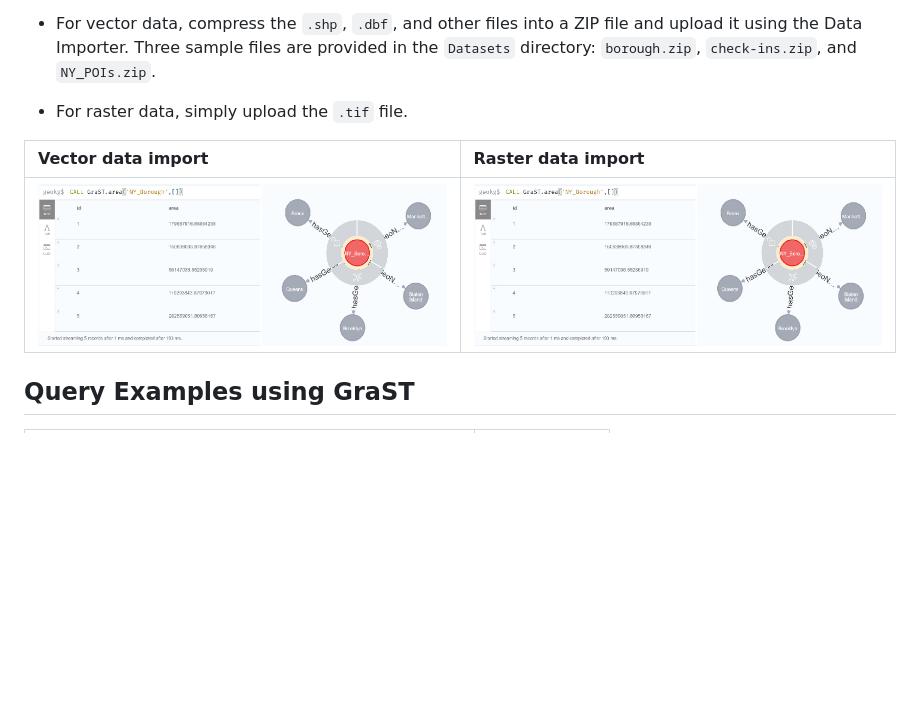
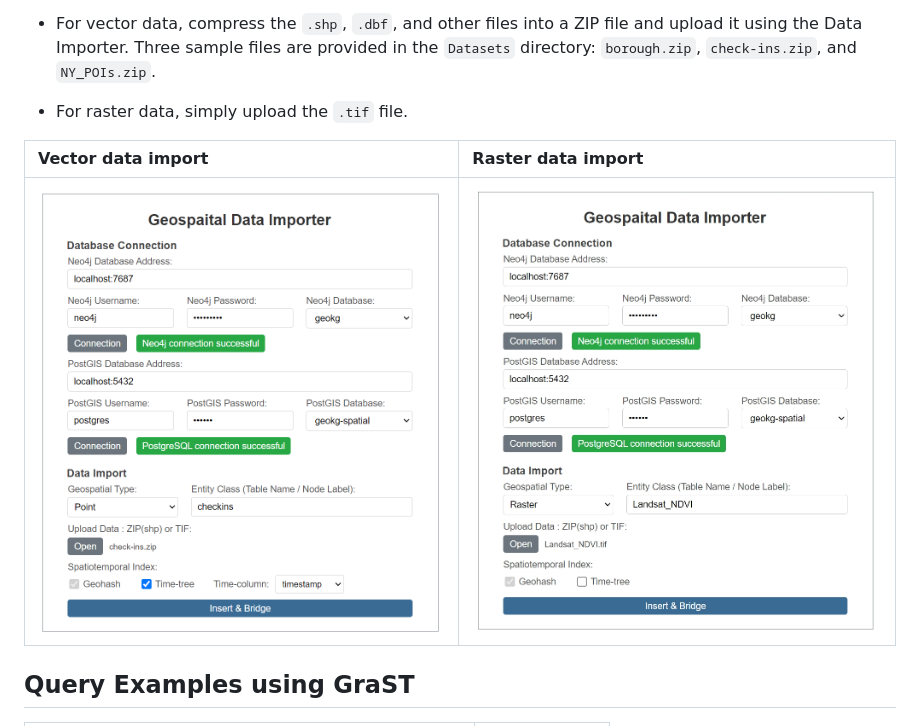
Before and after one commit to GeospatialKG/GraST, a Markdown page: README.md, the part around the change. GitHub-like rendering; pictures changed too: resources/impo1.png (added); blank space fills up the shorter version.

```diff
--- a/README.md
+++ b/README.md
@@ -110,9 +110,9 @@ Please note:
 
 - For raster data, simply upload the `.tif` file.<br>
 
-| Vector data import            | Raster data import            |
-|:------------------------------|:------------------------------|
-| <img src="resources/img.png"> | <img src="resources/img.png"> |
+| Vector data import             | Raster data import              |
+|:-------------------------------|:--------------------------------|
+| <img src="resources/impo.png"> | <img src="resources/impo1.png"> |
 
 
 
```
